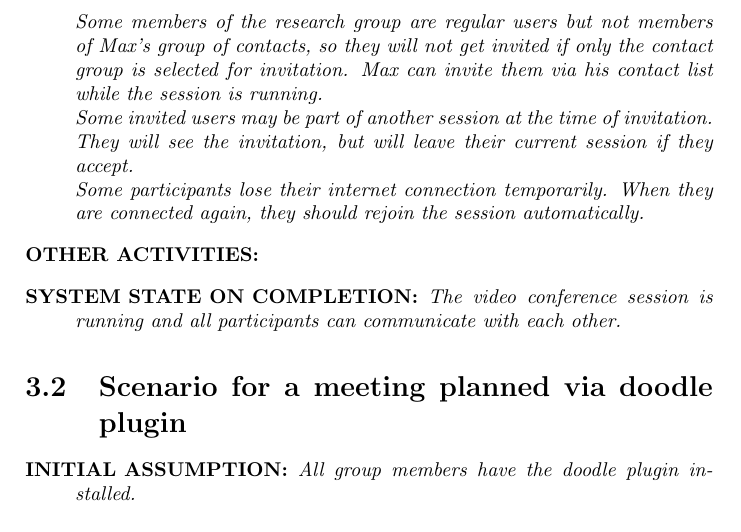
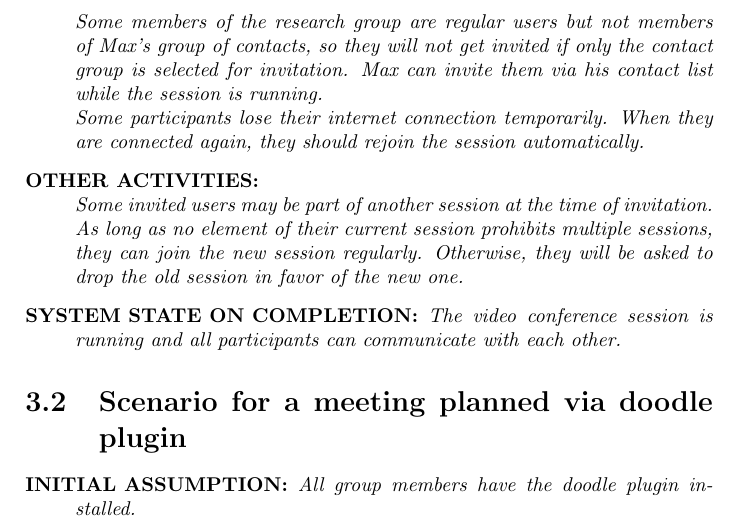
Before and after one commit to Freekkel/SE, a LaTeX book (main.tex, which reads requirements/03-scenario/sce01.tex): part of page 22 of 23, cut so that both start at the same text. Compiled offline with pdfLaTeX.

Commit message:
Multiple Sessions doch möglich -> kleine Änderungen am allgemeinen Szenario

```diff
--- a/requirements/03-scenario/sce01.tex
+++ b/requirements/03-scenario/sce01.tex
@@ -70,13 +70,13 @@ alternative, he asks them to register to the server and then he invites them reg
 group of contacts, so they will not get invited if only the contact group is
 selected for invitation. Max can invite them via his contact list while the
 session is running.
-\\Some invited users may be part of another session at the time of invitation.
-They will see the invitation, but will leave their current session if they
-accept.
 \\Some participants lose their internet connection temporarily.
 When they are connected again, they should rejoin the session automatically.}
 \item[OTHER ACTIVITIES:]
-\textit{ }
+\textit{\\Some invited users may be part of another session at the time of invitation.
+As long as no element of their current session prohibits multiple sessions,
+they can join the new session regularly. Otherwise, they will be asked to drop
+the old session in favor of the new one.}
 \item[SYSTEM STATE ON COMPLETION:]
 \textit{The video conference session is running and all participants can
 communicate with each other.}
```
Also changed, not shown: main.pdf.
